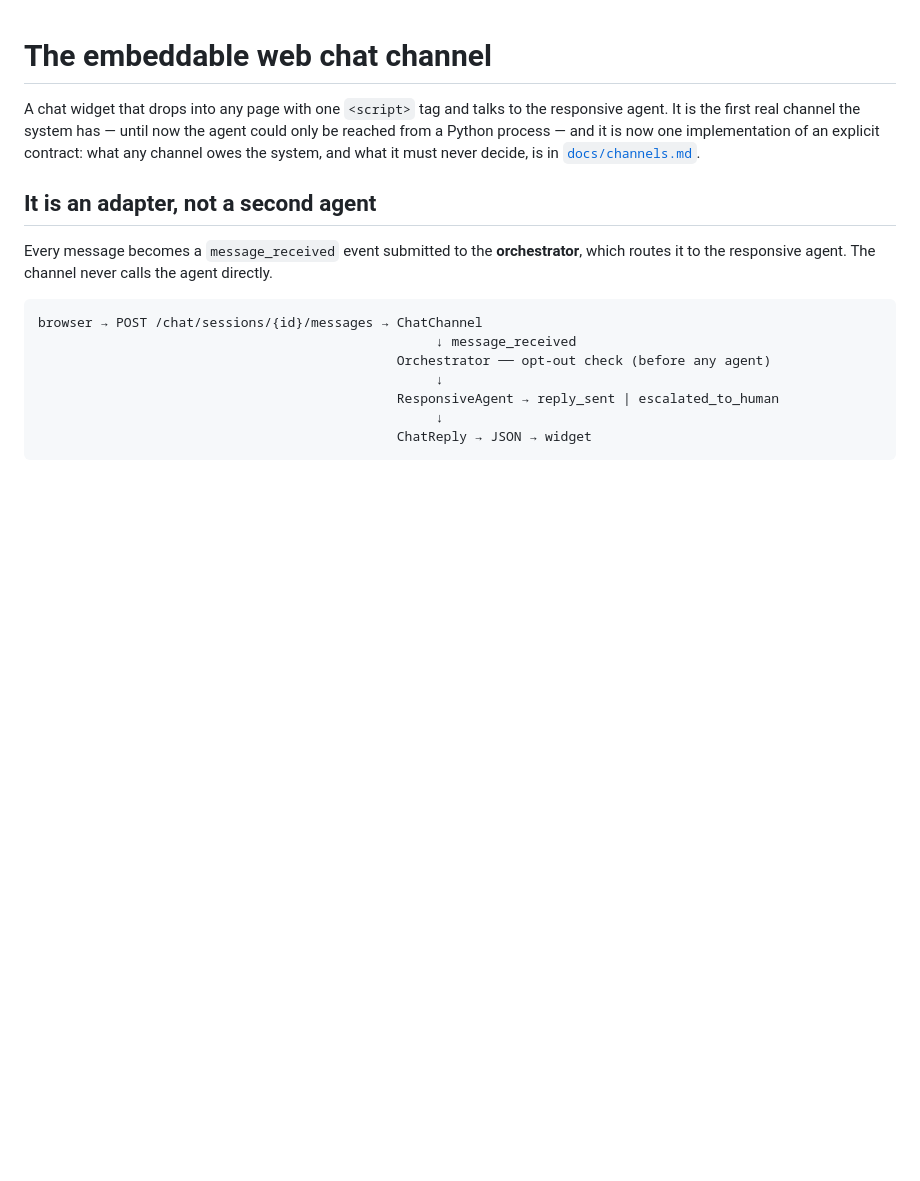
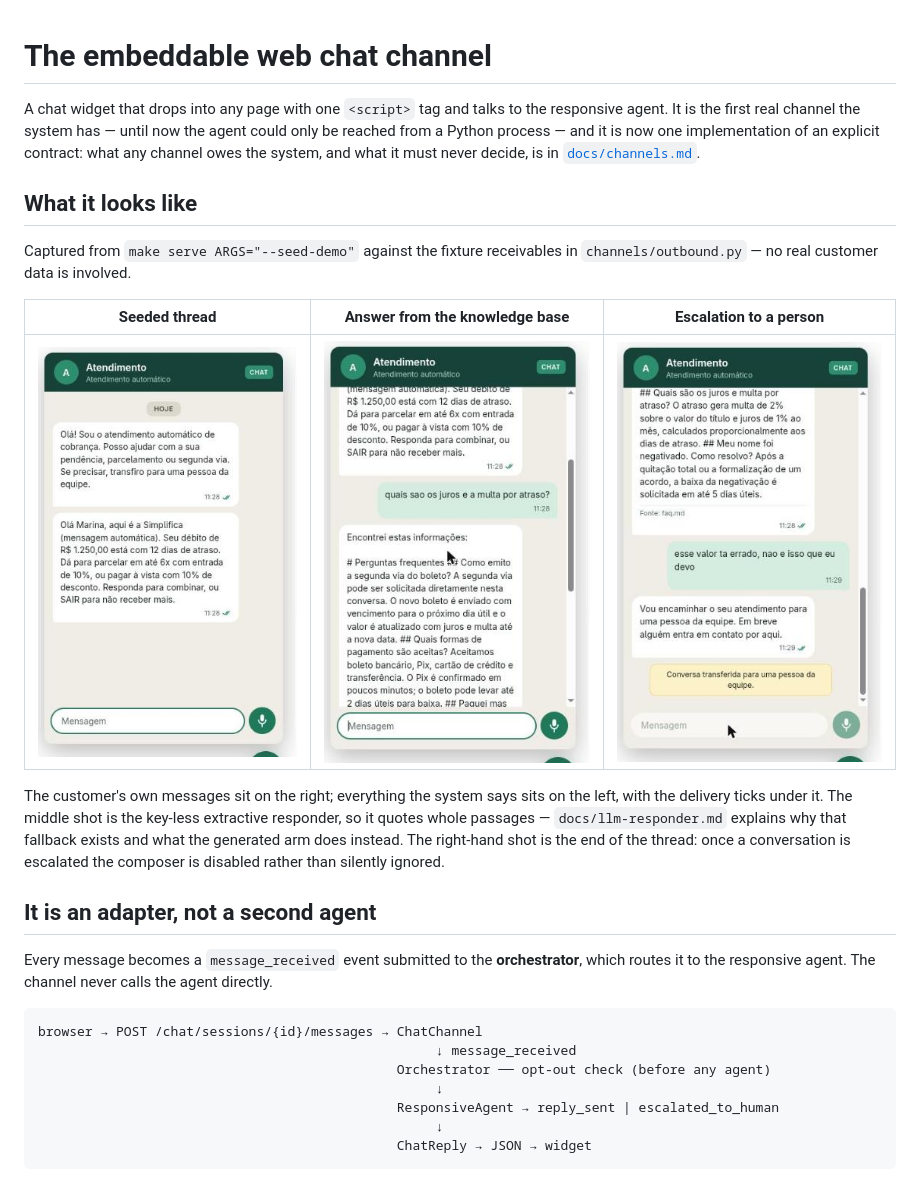
Before and after one commit to gabrielforster/tcc, a Markdown page: docs/web-chat.md, the part around the change. GitHub-like rendering; pictures changed too: docs/images/chat-escalation.png (added), docs/images/chat-rag-answer.png (added), docs/images/chat-seeded-thread.png (added); blank space fills up the shorter version.

Commit message:
docs: show the chat channel with three screenshots of the seeded demo
Captured from `make serve ARGS="--seed-demo"` against the fixture receivables
in `channels/outbound.py`, so nothing here is customer data: the widget on
open with a scheduled contact waiting, an answer naming its source file, and a
disputed amount escalated with the composer disabled.

The prose described a thread no reader could see. These three make the claims
in this document checkable at a glance -- which side each bubble sits on, that
the delivery ticks exist, and that an escalated thread is closed rather than
quietly ignoring input.

Co-Authored-By: Claude Opus 5 <noreply@anthropic.com>
Claude-Session: https://claude.ai/code/session_014W9R3vz3HTKGVAVqUaL54d

```diff
--- a/docs/web-chat.md
+++ b/docs/web-chat.md
@@ -5,6 +5,21 @@ agent. It is the first real channel the system has — until now the agent could
 reached from a Python process — and it is now one implementation of an explicit contract:
 what any channel owes the system, and what it must never decide, is in
 [`docs/channels.md`](./channels.md).
+
+## What it looks like
+
+Captured from `make serve ARGS="--seed-demo"` against the fixture receivables in
+`channels/outbound.py` — no real customer data is involved.
+
+| Seeded thread | Answer from the knowledge base | Escalation to a person |
+|---|---|---|
+| ![The widget on open, showing the greeting and a scheduled contact waiting in the mailbox](./images/chat-seeded-thread.png) | ![A customer question answered from the knowledge base, with the source file named under the reply](./images/chat-rag-answer.png) | ![A disputed amount handed to a human, with the composer disabled](./images/chat-escalation.png) |
+
+The customer's own messages sit on the right; everything the system says sits on the left,
+with the delivery ticks under it. The middle shot is the key-less extractive responder, so
+it quotes whole passages — `docs/llm-responder.md` explains why that fallback exists and
+what the generated arm does instead. The right-hand shot is the end of the thread: once a
+conversation is escalated the composer is disabled rather than silently ignored.
 
 ## It is an adapter, not a second agent
 
```
